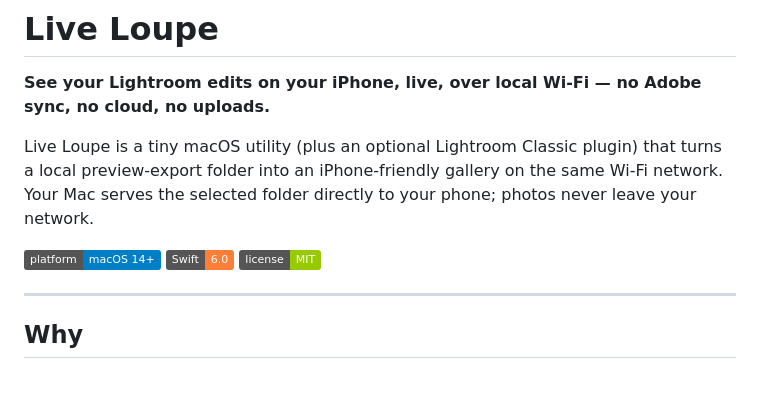
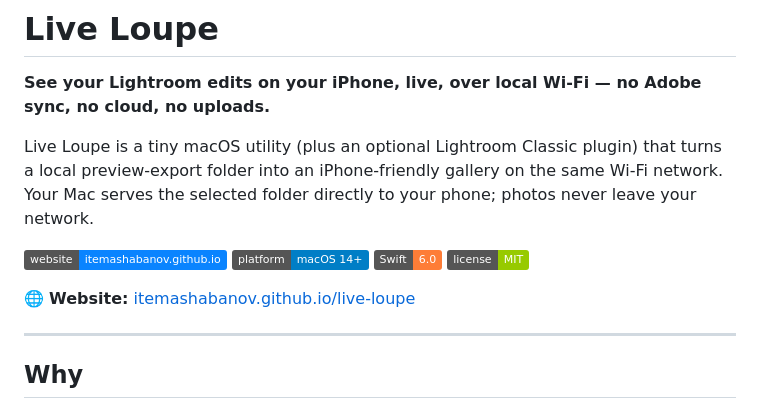
Before and after one commit to itemashabanov/live-loupe, a Markdown page: README.md, the part around the change. Drawn GitHub-style; badges without logos; blank space fills up the shorter version.

Commit message:
Add live site link to README

```diff
--- a/README.md
+++ b/README.md
@@ -4,9 +4,12 @@
 
 Live Loupe is a tiny macOS utility (plus an optional Lightroom Classic plugin) that turns a local preview-export folder into an iPhone-friendly gallery on the same Wi-Fi network. Your Mac serves the selected folder directly to your phone; photos never leave your network.
 
+[![website](https://img.shields.io/badge/website-itemashabanov.github.io-0A84FF)](https://itemashabanov.github.io/live-loupe/)
 ![platform](https://img.shields.io/badge/platform-macOS%2014%2B-blue)
 ![swift](https://img.shields.io/badge/Swift-6.0-orange)
 ![license](https://img.shields.io/badge/license-MIT-green)
+
+🌐 **Website:** [itemashabanov.github.io/live-loupe](https://itemashabanov.github.io/live-loupe/)
 
 ---
 
```
